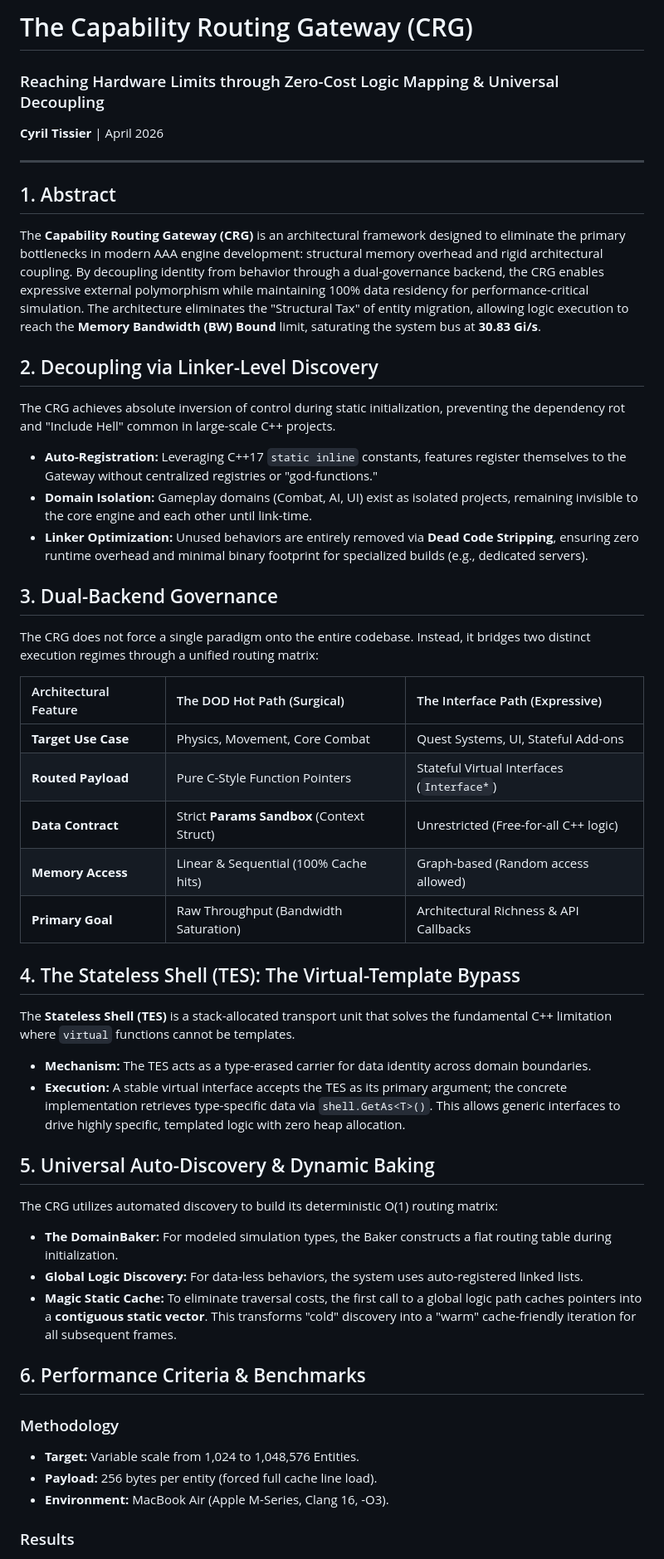
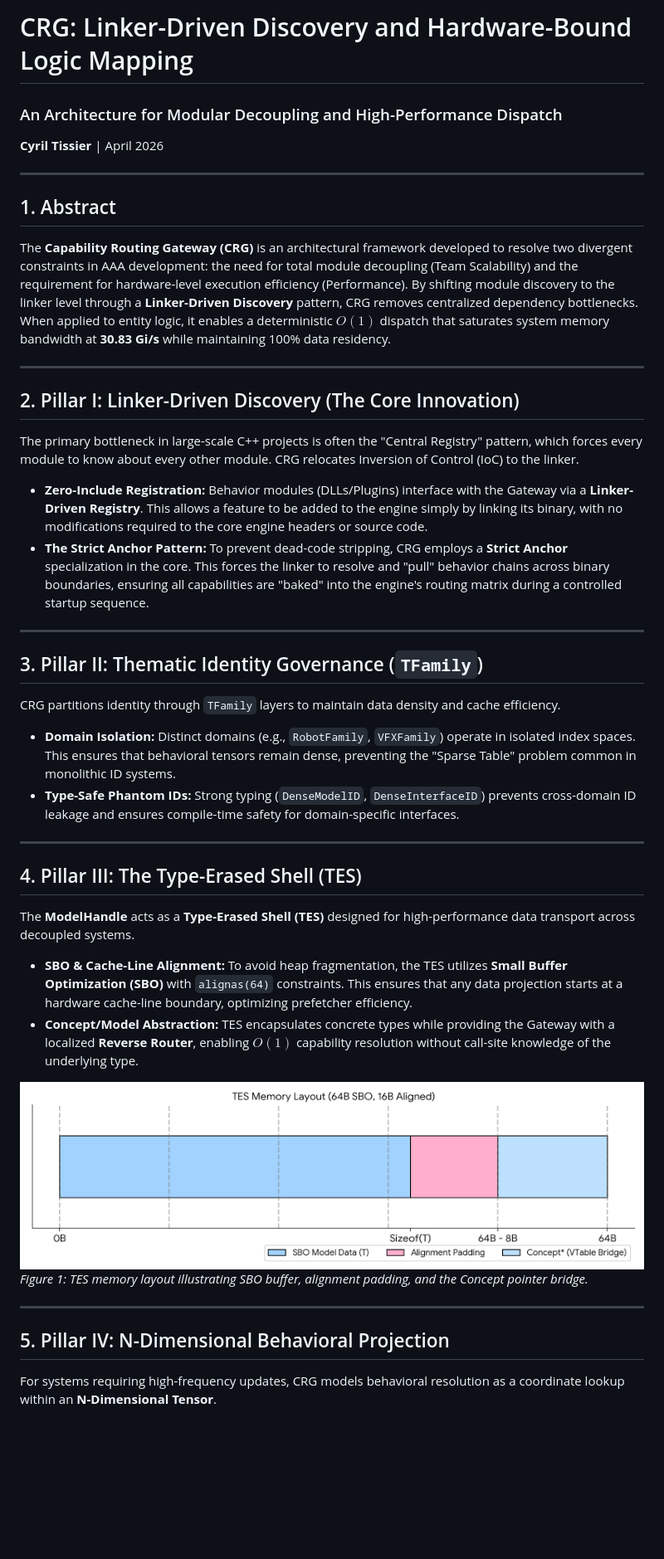
Before and after one commit to CT-74/CapabilityReconstructionGraph, a Markdown page: paper/paper.md, the part around one of its changes. Shown at 83% size. GitHub-like rendering; pictures changed too: img/tes_layout.png (added); blank space fills up the shorter version.

```diff
--- a/paper/paper.md
+++ b/paper/paper.md
@@ -1,46 +1,42 @@
-# The Capability Routing Gateway (CRG)
-### Reaching Hardware Limits through Zero-Cost Logic Mapping & Universal Decoupling
+# CRG: Linker-Driven Discovery and Hardware-Bound Logic Mapping
+### An Architecture for Modular Decoupling and High-Performance Dispatch
 
 **Cyril Tissier** | April 2026
 
 ---
 
 ## 1. Abstract
-The **Capability Routing Gateway (CRG)** is an architectural framework designed to eliminate the primary bottlenecks in modern AAA engine development: structural memory overhead and rigid architectural coupling. By decoupling identity from behavior through a dual-governance backend, the CRG enables expressive external polymorphism while maintaining 100% data residency for performance-critical simulation. The architecture eliminates the "Structural Tax" of entity migration, allowing logic execution to reach the **Memory Bandwidth (BW) Bound** limit, saturating the system bus at **30.83 Gi/s**.
+The **Capability Routing Gateway (CRG)** is an architectural framework developed to resolve two divergent constraints in AAA development: the need for total module decoupling (Team Scalability) and the requirement for hardware-level execution efficiency (Performance). By shifting module discovery to the linker level through a **Linker-Driven Discovery** pattern, CRG removes centralized dependency bottlenecks. When applied to entity logic, it enables a deterministic $O(1)$ dispatch that saturates system memory bandwidth at **30.83 Gi/s** while maintaining 100% data residency.
 
-## 2. Decoupling via Linker-Level Discovery
-The CRG achieves absolute inversion of control during static initialization, preventing the dependency rot and "Include Hell" common in large-scale C++ projects.
-* **Auto-Registration:** Leveraging C++17 `static inline` constants, features register themselves to the Gateway without centralized registries or "god-functions."
-* **Domain Isolation:** Gameplay domains (Combat, AI, UI) exist as isolated projects, remaining invisible to the core engine and each other until link-time.
-* **Linker Optimization:** Unused behaviors are entirely removed via **Dead Code Stripping**, ensuring zero runtime overhead and minimal binary footprint for specialized builds (e.g., dedicated servers).
+---
 
-## 3. Dual-Backend Governance
-The CRG does not force a single paradigm onto the entire codebase. Instead, it bridges two distinct execution regimes through a unified routing matrix:
+## 2. Pillar I: Linker-Driven Discovery (The Core Innovation)
+The primary bottleneck in large-scale C++ projects is often the "Central Registry" pattern, which forces every module to know about every other module. CRG relocates Inversion of Control (IoC) to the linker.
 
-| Architectural Feature | The DOD Hot Path (Surgical) | The Interface Path (Expressive) |
-| :--- | :--- | :--- |
-| **Target Use Case** | Physics, Movement, Core Combat | Quest Systems, UI, Stateful Add-ons |
-| **Routed Payload** | Pure C-Style Function Pointers | Stateful Virtual Interfaces (`Interface*`) |
-| **Data Contract** | Strict **Params Sandbox** (Context Struct) | Unrestricted (Free-for-all C++ logic) |
-| **Memory Access** | Linear & Sequential (100% Cache hits) | Graph-based (Random access allowed) |
-| **Primary Goal** | Raw Throughput (Bandwidth Saturation) | Architectural Richness & API Callbacks |
+* **Zero-Include Registration:** Behavior modules (DLLs/Plugins) interface with the Gateway via a **Linker-Driven Registry**. This allows a feature to be added to the engine simply by linking its binary, with no modifications required to the core engine headers or source code.
+* **The Strict Anchor Pattern:** To prevent dead-code stripping, CRG employs a **Strict Anchor** specialization in the core. This forces the linker to resolve and "pull" behavior chains across binary boundaries, ensuring all capabilities are "baked" into the engine's routing matrix during a controlled startup sequence.
 
-## 4. The Stateless Shell (TES): The Virtual-Template Bypass
-The **Stateless Shell (TES)** is a stack-allocated transport unit that solves the fundamental C++ limitation where `virtual` functions cannot be templates.
-* **Mechanism:** The TES acts as a type-erased carrier for data identity across domain boundaries.
-* **Execution:** A stable virtual interface accepts the TES as its primary argument; the concrete implementation retrieves type-specific data via `shell.GetAs<T>()`. This allows generic interfaces to drive highly specific, templated logic with zero heap allocation.
+---
 
-## 5. Universal Auto-Discovery & Dynamic Baking
-The CRG utilizes automated discovery to build its deterministic O(1) routing matrix:
-* **The DomainBaker:** For modeled simulation types, the Baker constructs a flat routing table during initialization.
-* **Global Logic Discovery:** For data-less behaviors, the system uses auto-registered linked lists.
-* **Magic Static Cache:** To eliminate traversal costs, the first call to a global logic path caches pointers into a **contiguous static vector**. This transforms "cold" discovery into a "warm" cache-friendly iteration for all subsequent frames.
+## 3. Pillar II: Thematic Identity Governance (`TFamily`)
+CRG partitions identity through `TFamily` layers to maintain data density and cache efficiency.
 
-## 6. Performance Criteria & Benchmarks
+* **Domain Isolation:** Distinct domains (e.g., `RobotFamily`, `VFXFamily`) operate in isolated index spaces. This ensures that behavioral tensors remain dense, preventing the "Sparse Table" problem common in monolithic ID systems.
+* **Type-Safe Phantom IDs:** Strong typing (`DenseModelID`, `DenseInterfaceID`) prevents cross-domain ID leakage and ensures compile-time safety for domain-specific interfaces.
 
-### Methodology
-* **Target:** Variable scale from 1,024 to 1,048,576 Entities.
-* **Payload:** 256 bytes per entity (forced full cache line load).
-* **Environment:** MacBook Air (Apple M-Series, Clang 16, -O3).
+---
 
-### Results
+## 4. Pillar III: The Type-Erased Shell (TES)
+The **ModelHandle** acts as a **Type-Erased Shell (TES)** designed for high-performance data transport across decoupled systems.
+
+* **SBO & Cache-Line Alignment:** To avoid heap fragmentation, the TES utilizes **Small Buffer Optimization (SBO)** with `alignas(64)` constraints. This ensures that any data projection starts at a hardware cache-line boundary, optimizing prefetcher efficiency.
+* **Concept/Model Abstraction:** TES encapsulates concrete types while providing the Gateway with a localized **Reverse Router**, enabling $O(1)$ capability resolution without call-site knowledge of the underlying type.
+
+![TES Memory Layout](../img/tes_layout.png)
+*Figure 1: TES memory layout illustrating SBO buffer, alignment padding, and the Concept pointer bridge.*
+
+---
+
+## 5. Pillar IV: N-Dimensional Behavioral Projection
+For systems requiring high-frequency updates, CRG models behavioral resolution as a coordinate lookup within an **N-Dimensional Tensor**.
+
```
Also changed, not shown: other parts of paper/paper.md (+37 -4 lines), README.md (+29 -52 lines), img/tensor_routing.png (added).
